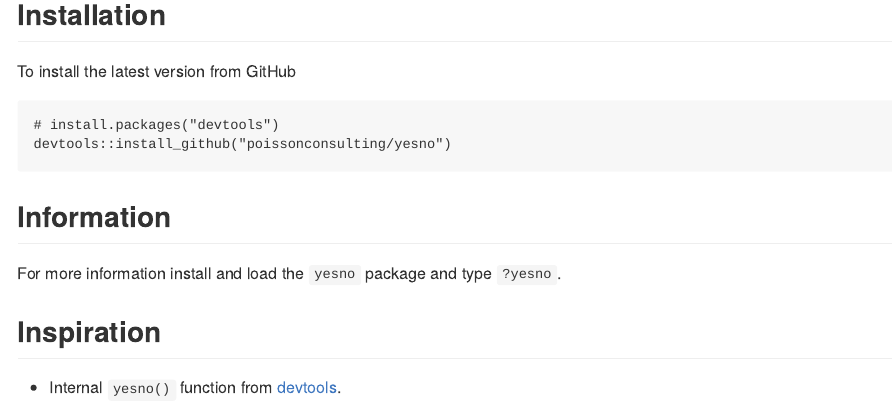
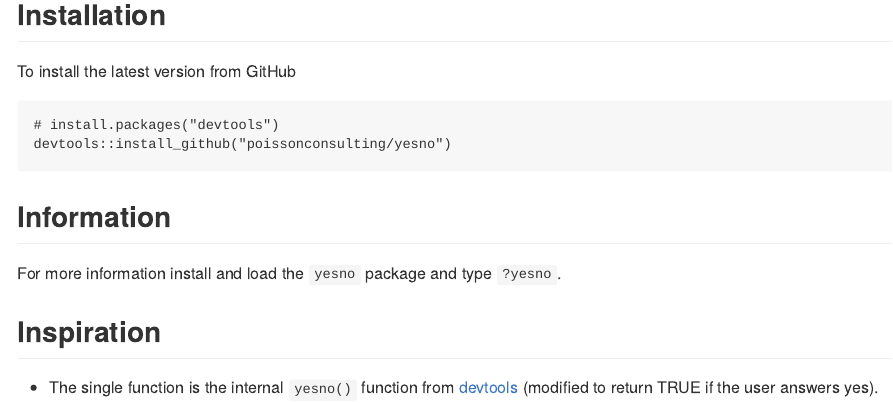
Before and after one commit to poissonconsulting/yesno, an R Markdown document (README.Rmd): the page in a window 1100 px wide, from 760 px down. The pictures show the output file README.md that the author committed with the source, drawn offline in the style of GitHub; badge pictures from the web are left out.

Commit message:
set authorship and clarify source of code

```diff
--- a/README.Rmd
+++ b/README.Rmd
@@ -60,4 +60,4 @@ For more information install and load the `yesno` package and type `?yesno`.
 
 ## Inspiration
 
-- Internal `yesno()` function from [devtools](https://github.com/hadley/devtools).
+- The single function is the internal `yesno()` function from [devtools](https://github.com/hadley/devtools) (modified to return TRUE if the user answers yes).
```
Also changed, not shown: README.md, 1 other file.
